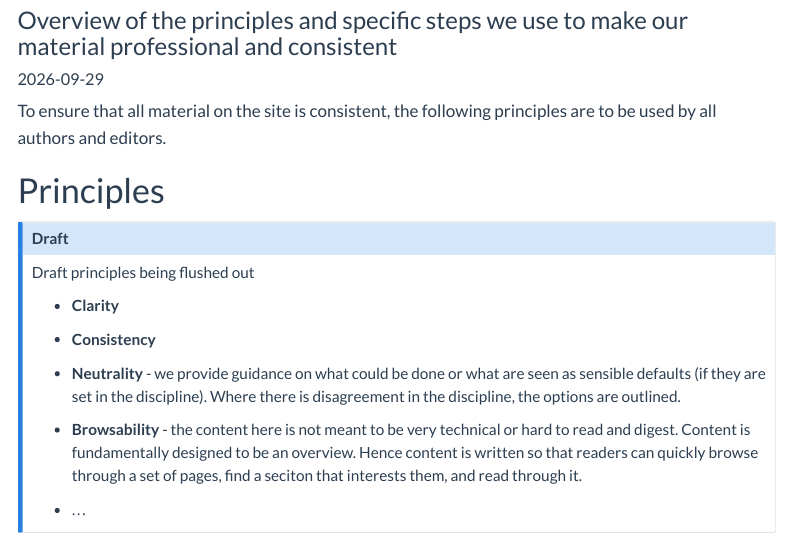
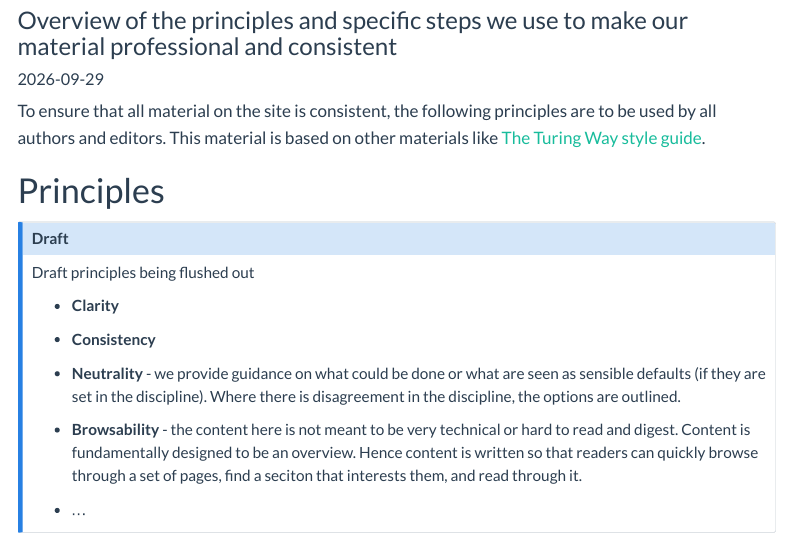
Before and after one commit to UN-Task-Team-for-Scanner-Data/cpi-new-data-sources-handbook, a Quarto document (about/style-guide.qmd): the page in a window 1100 px wide, from 80 px down. Rendered offline with R 4.5, knitr and Pandoc in place of Quarto, with nearby package versions; menus at the side of the page are left out; long lines of code are wrapped.

Commit message:
modify intro

```diff
--- a/about/style-guide.qmd
+++ b/about/style-guide.qmd
@@ -6,7 +6,7 @@ date-modified: last-modified
 draft: true
 ---
 
-To ensure that all material on the site is consistent, the following principles are to be used by all authors and editors.
+To ensure that all material on the site is consistent, the following principles are to be used by all authors and editors. This material is based on other materials like [The Turing Way style guide](https://book.the-turing-way.org/community-handbook/style/).
 
 # Principles
 
```
